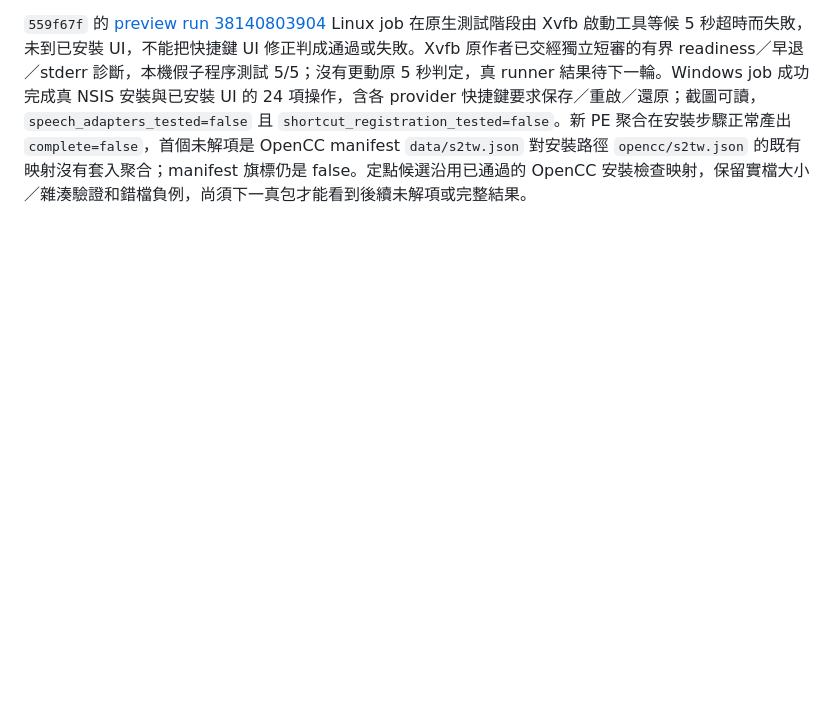
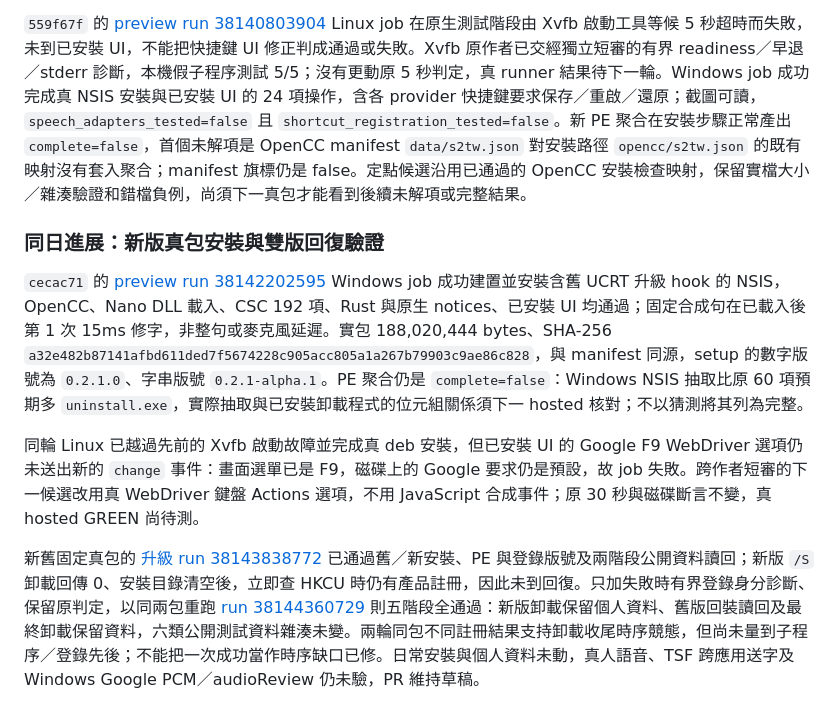
Before and after one commit to Jadiouo/voicetype, a Markdown page: docs/app/DEVLOG.md, the part around the change. Drawn GitHub-style; blank space fills up the shorter version.

Commit message:
Record real preview and two-package upgrade evidence

```diff
--- a/docs/app/DEVLOG.md
+++ b/docs/app/DEVLOG.md
@@ -901,3 +901,11 @@ Windows PE 聚合候選已經異作者短審及本機 12 項定點測試：對
 後續 [升級 run 38140967388](https://github.com/Jadiouo/voicetype/actions/runs/38140967388) 同樣通過舊／新版真安裝與公開資料讀回，新卸載 `/S` 回傳 0 且登錄已清、安裝目錄內沒有存活程序，卻留下精確 44 個 `spelling/_internal` UCRT／API-set 檔。這 44 個路徑及大小與舊 `0.2.0-alpha.1` 實包全數相同，新版實包全數不含，且恰是新版建置時排除的 OS 提供清單。釘版 Tauri 2.12.1 的新卸載程式只刪新包列出的檔案，因此無法清理覆寫安裝前的舊檔。經 Windows 作者定點短審的候選只在 registry 版本、產品及安裝路徑精確對上這一舊版時，使用其原卸載程式的 `/S /UPDATE _?=` 路線先清舊資源；退出碼與舊主程式／44 類別檔案清除不符即讓安裝失敗。未知檔案和個人 profile 不遞迴清理，舊 `0.2.1` 候選安裝不在此窄修範圍。這仍是原 `381409` RED 對應的原始碼候選，需新真包 old→new→卸載→回復實測才能記為 GREEN。
 
 `559f67f` 的 [preview run 38140803904](https://github.com/Jadiouo/voicetype/actions/runs/38140803904) Linux job 在原生測試階段由 Xvfb 啟動工具等候 5 秒超時而失敗，未到已安裝 UI，不能把快捷鍵 UI 修正判成通過或失敗。Xvfb 原作者已交經獨立短審的有界 readiness／早退／stderr 診斷，本機假子程序測試 5/5；沒有更動原 5 秒判定，真 runner 結果待下一輪。Windows job 成功完成真 NSIS 安裝與已安裝 UI 的 24 項操作，含各 provider 快捷鍵要求保存／重啟／還原；截圖可讀，`speech_adapters_tested=false` 且 `shortcut_registration_tested=false`。新 PE 聚合在安裝步驟正常產出 `complete=false`，首個未解項是 OpenCC manifest `data/s2tw.json` 對安裝路徑 `opencc/s2tw.json` 的既有映射沒有套入聚合；manifest 旗標仍是 false。定點候選沿用已通過的 OpenCC 安裝檢查映射，保留實檔大小／雜湊驗證和錯檔負例，尚須下一真包才能看到後續未解項或完整結果。
+
+### 同日進展：新版真包安裝與雙版回復驗證
+
+`cecac71` 的 [preview run 38142202595](https://github.com/Jadiouo/voicetype/actions/runs/38142202595) Windows job 成功建置並安裝含舊 UCRT 升級 hook 的 NSIS，OpenCC、Nano DLL 載入、CSC 192 項、Rust 與原生 notices、已安裝 UI 均通過；固定合成句在已載入後第 1 次 15ms 修字，非整句或麥克風延遲。實包 188,020,444 bytes、SHA-256 `a32e482b87141afbd611ded7f5674228c905acc805a1a267b79903c9ae86c828`，與 manifest 同源，setup 的數字版號為 `0.2.1.0`、字串版號 `0.2.1-alpha.1`。PE 聚合仍是 `complete=false`：Windows NSIS 抽取比原 60 項預期多 `uninstall.exe`，實際抽取與已安裝卸載程式的位元組關係須下一 hosted 核對；不以猜測將其列為完整。
+
+同輪 Linux 已越過先前的 Xvfb 啟動故障並完成真 deb 安裝，但已安裝 UI 的 Google F9 WebDriver 選項仍未送出新的 `change` 事件：畫面選單已是 F9，磁碟上的 Google 要求仍是預設，故 job 失敗。跨作者短審的下一候選改用真 WebDriver 鍵盤 Actions 選項，不用 JavaScript 合成事件；原 30 秒與磁碟斷言不變，真 hosted GREEN 尚待測。
+
+新舊固定真包的 [升級 run 38143838772](https://github.com/Jadiouo/voicetype/actions/runs/38143838772) 已通過舊／新安裝、PE 與登錄版號及兩階段公開資料讀回；新版 `/S` 卸載回傳 0、安裝目錄清空後，立即查 HKCU 時仍有產品註冊，因此未到回復。只加失敗時有界登錄身分診斷、保留原判定，以同兩包重跑 [run 38144360729](https://github.com/Jadiouo/voicetype/actions/runs/38144360729) 則五階段全通過：新版卸載保留個人資料、舊版回裝讀回及最終卸載保留資料，六類公開測試資料雜湊未變。兩輪同包不同註冊結果支持卸載收尾時序競態，但尚未量到子程序／登錄先後；不能把一次成功當作時序缺口已修。日常安裝與個人資料未動，真人語音、TSF 跨應用送字及 Windows Google PCM／audioReview 仍未驗，PR 維持草稿。
```
